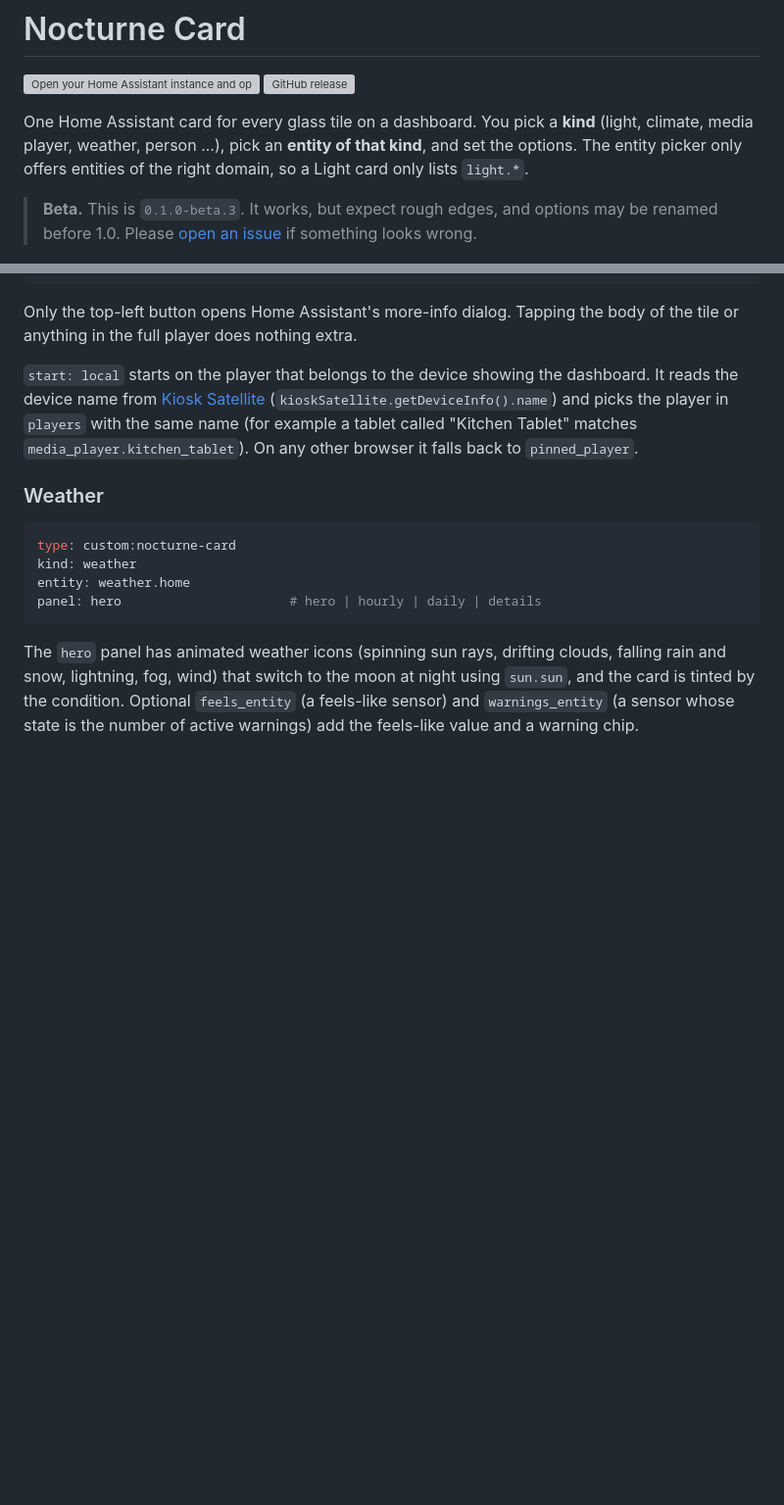
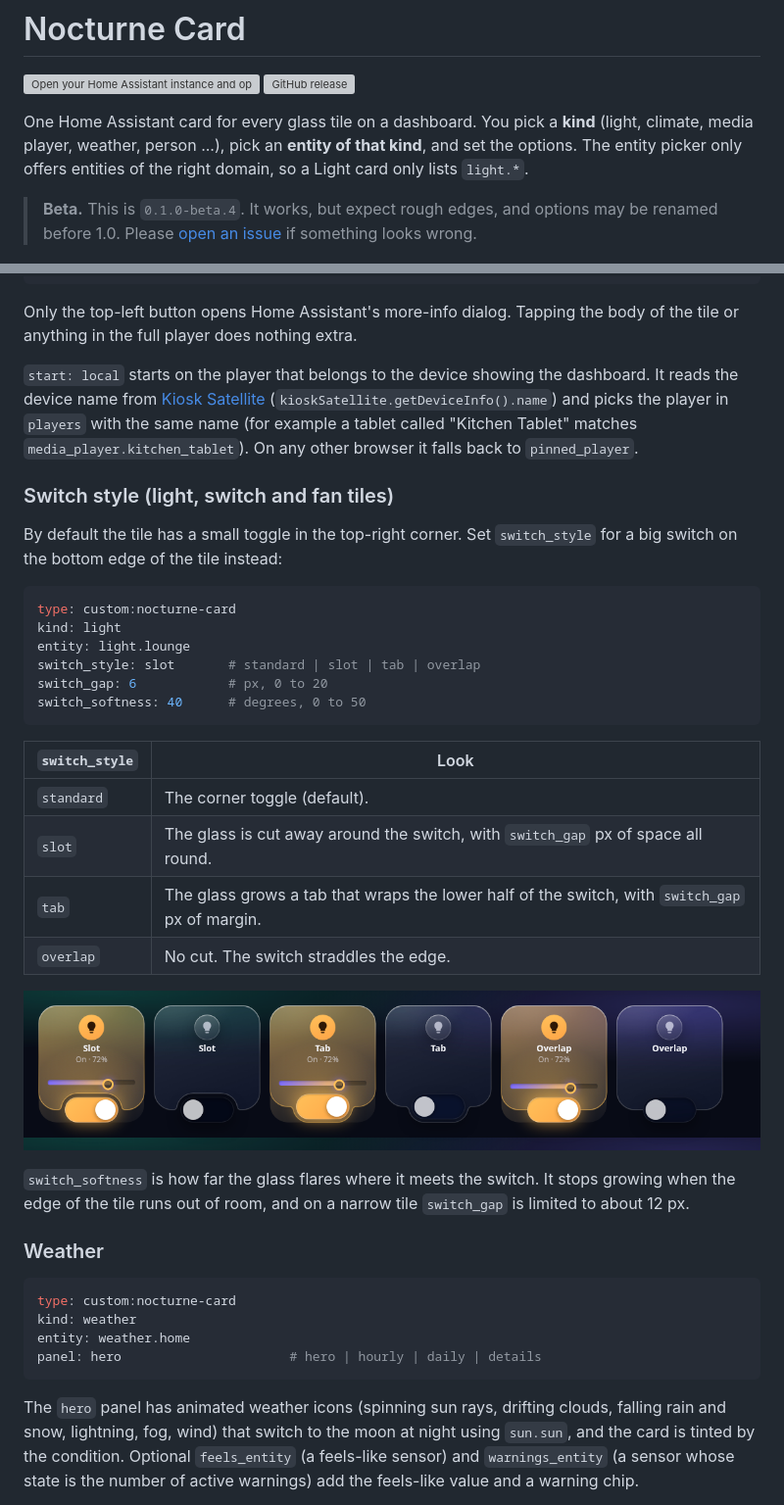
Before and after one commit to thekiwismarthome/nocturne-card, a Markdown page: README.md, 2 parts joined by grey strips. Shown at 98% size. Rendered like a GitHub page; pictures changed too: docs/preview-switch.png (added); blank space fills up the shorter version; grey boxes are pictures that could not be loaded.

Commit message:
0.1.0-beta.4: Tuner switch style (slot, tab, overlap) for light, switch and fan tiles
Co-Authored-By: Claude Sonnet 5.5 <noreply@anthropic.com>

````diff
--- a/README.md
+++ b/README.md
@@ -5,7 +5,7 @@
 
 One Home Assistant card for every glass tile on a dashboard. You pick a **kind** (light, climate, media player, weather, person ...), pick an **entity of that kind**, and set the options. The entity picker only offers entities of the right domain, so a Light card only lists `light.*`.
 
-> **Beta.** This is `0.1.0-beta.3`. It works, but expect rough edges, and options may be renamed before 1.0. Please [open an issue](https://github.com/thekiwismarthome/nocturne-card/issues) if something looks wrong.
+> **Beta.** This is `0.1.0-beta.4`. It works, but expect rough edges, and options may be renamed before 1.0. Please [open an issue](https://github.com/thekiwismarthome/nocturne-card/issues) if something looks wrong.
 
 ![Tiles](docs/preview-tiles.png)
 ![Cards](docs/preview-cards.png)
@@ -126,6 +126,30 @@ Only the top-left button opens Home Assistant's more-info dialog. Tapping the bo
 
 `start: local` starts on the player that belongs to the device showing the dashboard. It reads the device name from [Kiosk Satellite](https://github.com/jxlarrea/kiosk-satellite) (`kioskSatellite.getDeviceInfo().name`) and picks the player in `players` with the same name (for example a tablet called "Kitchen Tablet" matches `media_player.kitchen_tablet`). On any other browser it falls back to `pinned_player`.
 
+### Switch style (light, switch and fan tiles)
+
+By default the tile has a small toggle in the top-right corner. Set `switch_style` for a big switch on the bottom edge of the tile instead:
+
+```yaml
+type: custom:nocturne-card
+kind: light
+entity: light.lounge
+switch_style: slot       # standard | slot | tab | overlap
+switch_gap: 6            # px, 0 to 20
+switch_softness: 40      # degrees, 0 to 50
+```
+
+| `switch_style` | Look |
+| --- | --- |
+| `standard` | The corner toggle (default). |
+| `slot` | The glass is cut away around the switch, with `switch_gap` px of space all round. |
+| `tab` | The glass grows a tab that wraps the lower half of the switch, with `switch_gap` px of margin. |
+| `overlap` | No cut. The switch straddles the edge. |
+
+![Slot, tab and overlap](docs/preview-switch.png)
+
+`switch_softness` is how far the glass flares where it meets the switch. It stops growing when the edge of the tile runs out of room, and on a narrow tile `switch_gap` is limited to about 12 px.
+
 ### Weather
 
 ```yaml
````
Also changed, not shown: 6 other files.
